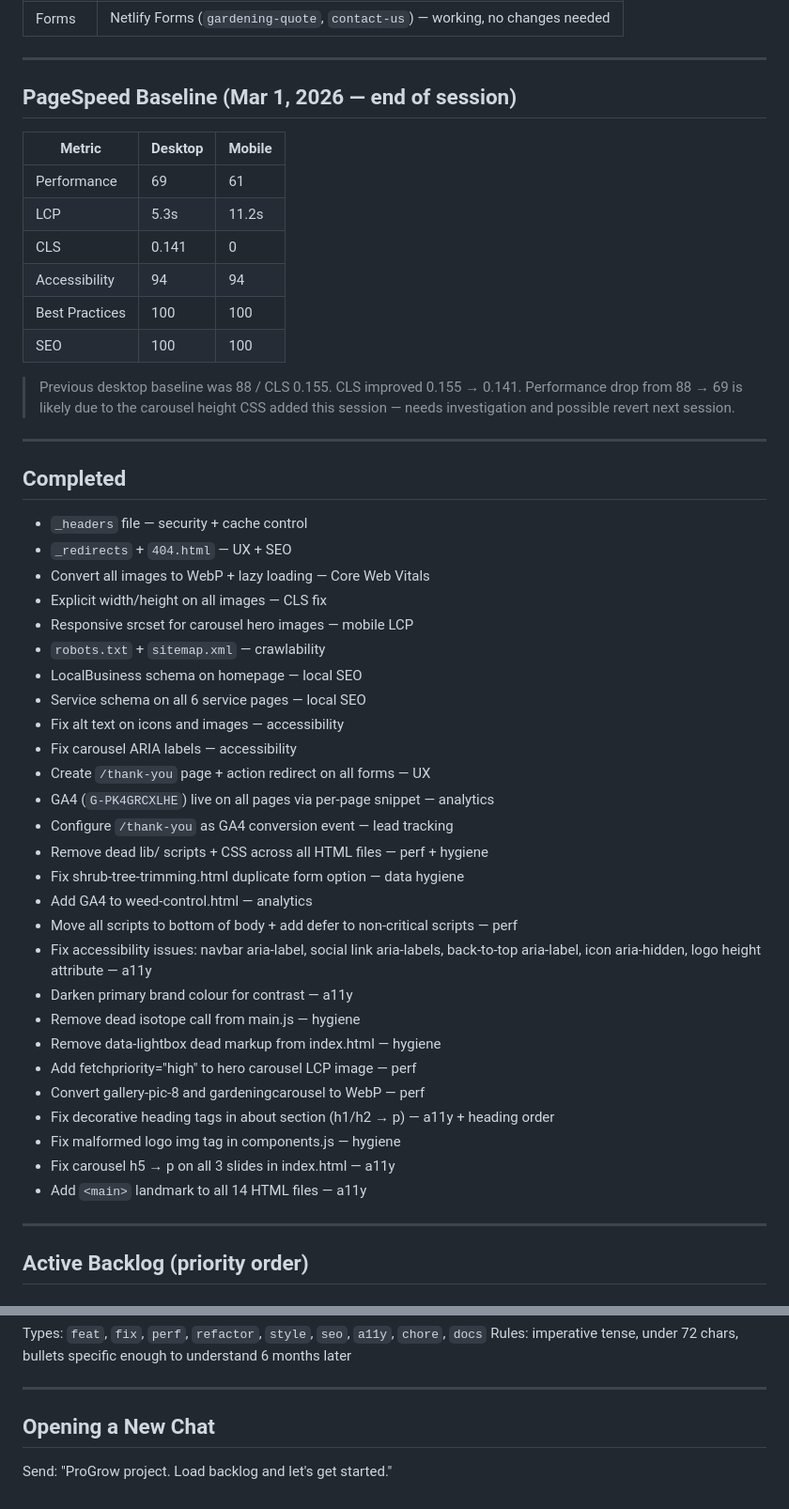
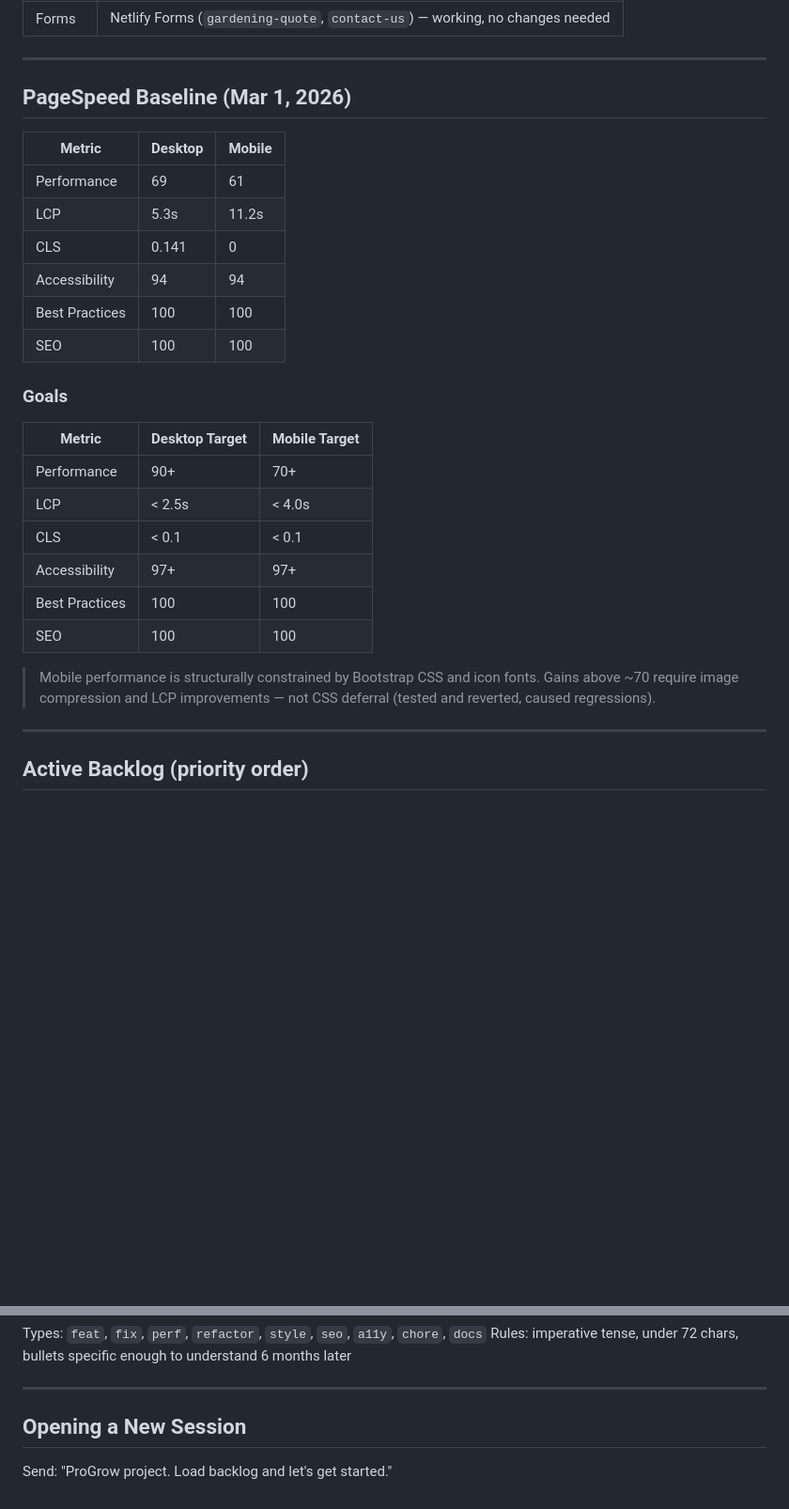
Before and after one commit to malcolmgrace/progrow-gardening, a Markdown page: BACKLOG.md, 2 parts joined by grey strips. Shown at 94% size. Drawn GitHub-style; blank space fills up the shorter version.

```diff
--- a/BACKLOG.md
+++ b/BACKLOG.md
@@ -11,7 +11,7 @@
 
 ---
 
-## PageSpeed Baseline (Mar 1, 2026 — end of session)
+## PageSpeed Baseline (Mar 1, 2026)
 
 | Metric | Desktop | Mobile |
 |---|---|---|
@@ -22,38 +22,17 @@
 | Best Practices | 100 | 100 |
 | SEO | 100 | 100 |
 
-> Previous desktop baseline was 88 / CLS 0.155. CLS improved 0.155 → 0.141. Performance drop from 88 → 69 is likely due to the carousel height CSS added this session — needs investigation and possible revert next session.
+### Goals
+| Metric | Desktop Target | Mobile Target |
+|---|---|---|
+| Performance | 90+ | 70+ |
+| LCP | < 2.5s | < 4.0s |
+| CLS | < 0.1 | < 0.1 |
+| Accessibility | 97+ | 97+ |
+| Best Practices | 100 | 100 |
+| SEO | 100 | 100 |
 
----
-
-## Completed
-- `_headers` file — security + cache control
-- `_redirects` + `404.html` — UX + SEO
-- Convert all images to WebP + lazy loading — Core Web Vitals
-- Explicit width/height on all images — CLS fix
-- Responsive srcset for carousel hero images — mobile LCP
-- `robots.txt` + `sitemap.xml` — crawlability
-- LocalBusiness schema on homepage — local SEO
-- Service schema on all 6 service pages — local SEO
-- Fix alt text on icons and images — accessibility
-- Fix carousel ARIA labels — accessibility
-- Create `/thank-you` page + action redirect on all forms — UX
-- GA4 (`G-PK4GRCXLHE`) live on all pages via per-page snippet — analytics
-- Configure `/thank-you` as GA4 conversion event — lead tracking
-- Remove dead lib/ scripts + CSS across all HTML files — perf + hygiene
-- Fix shrub-tree-trimming.html duplicate form option — data hygiene
-- Add GA4 to weed-control.html — analytics
-- Move all scripts to bottom of body + add defer to non-critical scripts — perf
-- Fix accessibility issues: navbar aria-label, social link aria-labels, back-to-top aria-label, icon aria-hidden, logo height attribute — a11y
-- Darken primary brand colour for contrast — a11y
-- Remove dead isotope call from main.js — hygiene
-- Remove data-lightbox dead markup from index.html — hygiene
-- Add fetchpriority="high" to hero carousel LCP image — perf
-- Convert gallery-pic-8 and gardeningcarousel to WebP — perf
-- Fix decorative heading tags in about section (h1/h2 → p) — a11y + heading order
-- Fix malformed logo img tag in components.js — hygiene
-- Fix carousel h5 → p on all 3 slides in index.html — a11y
-- Add `<main>` landmark to all 14 HTML files — a11y
+> Mobile performance is structurally constrained by Bootstrap CSS and icon fonts. Gains above ~70 require image compression and LCP improvements — not CSS deferral (tested and reverted, caused regressions).
 
 ---
 
@@ -173,5 +140,5 @@ Rules: imperative tense, under 72 chars, bullets specific enough to understand 6
 
 ---
 
-## Opening a New Chat
+## Opening a New Session
 Send: "ProGrow project. Load backlog and let's get started."
```
Also changed, not shown: other parts of BACKLOG.md (+37 -49 lines).
